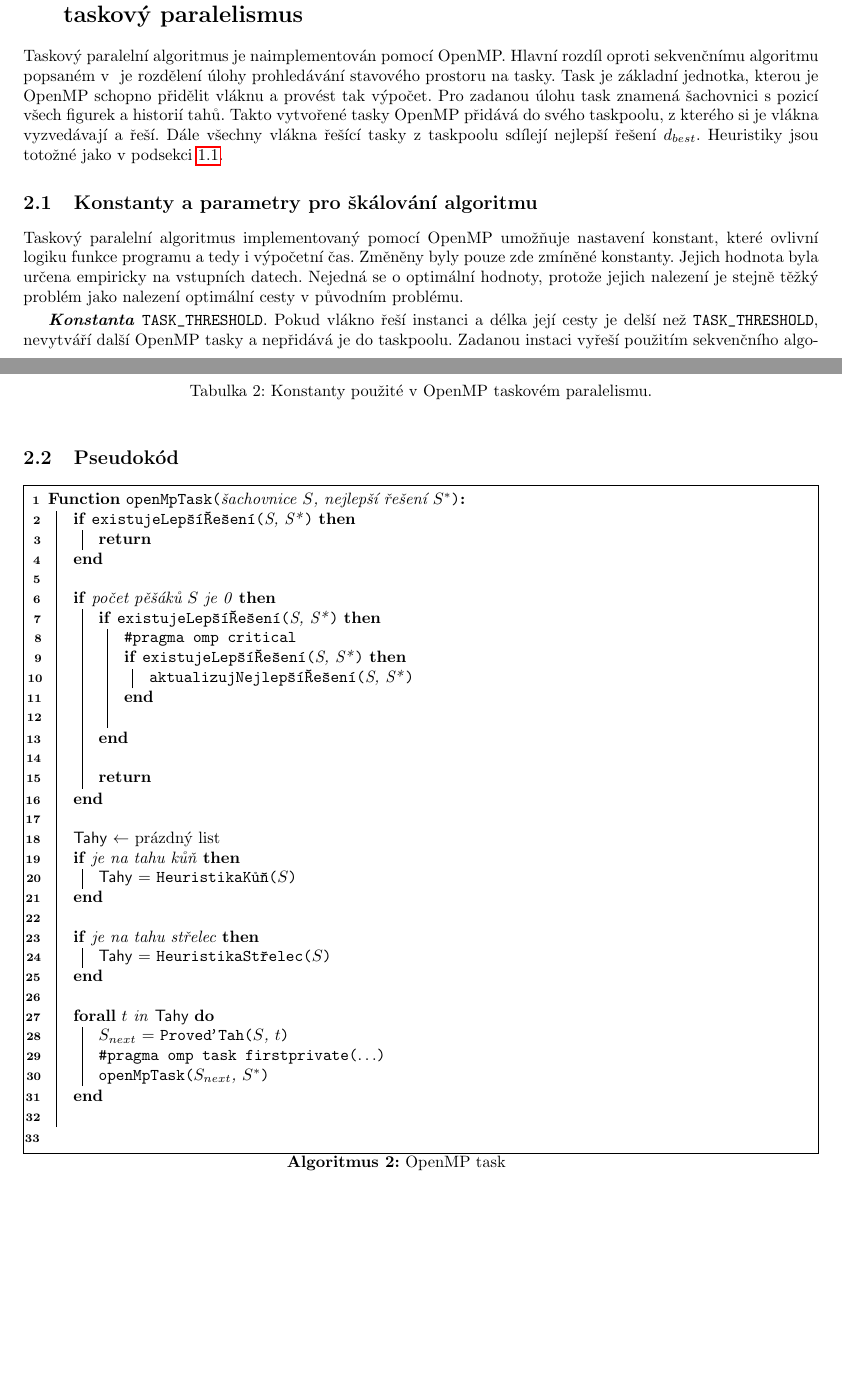
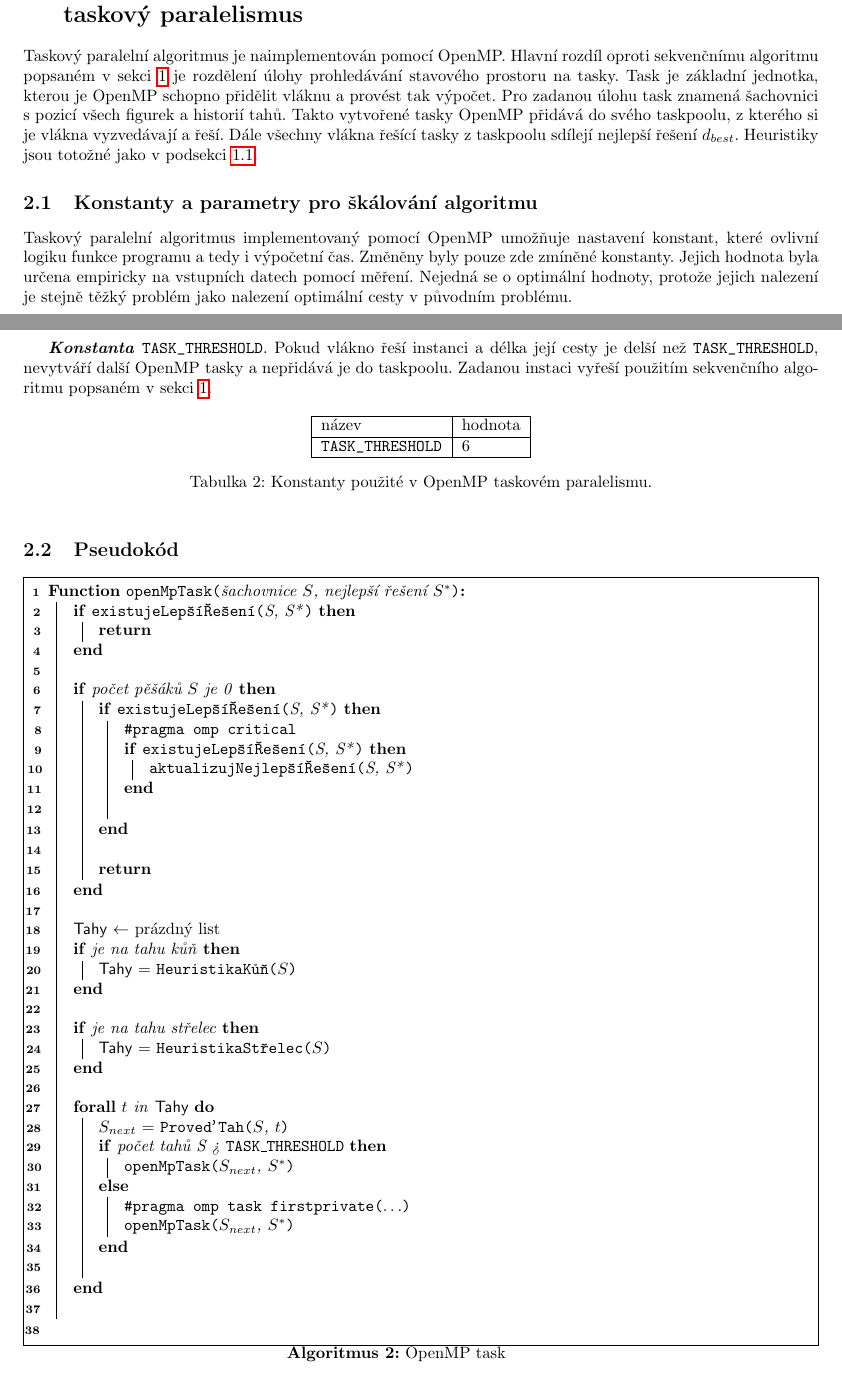
Before and after one commit to TaIos/ni-pdp-semestralka, a LaTeX document (zprava/zprava.tex): two parts of pages 3 and 4 of 13, joined at a grey line, cut so that both start at the same text, the shorter picture padded with empty space. Compiled offline with pdfLaTeX.

Commit message:
Revised OpenMp task part

```diff
--- a/zprava/zprava.tex
+++ b/zprava/zprava.tex
@@ -196,10 +194,12 @@
     \end{algorithm}
 
     \label{sec:task-par}
+
+
     \section{Popis paralelního algoritmu a jeho implementace v OpenMP - taskový paralelismus}
 
     Taskový paralelní algoritmus je naimplementován pomocí OpenMP. Hlavní rozdíl oproti sekvenčnímu algoritmu
-    popsaném v \ref{sec:sequential} je rozdělení úlohy prohledávání stavového prostoru na tasky. Task je
+    popsaném v sekci \ref{sec:sequential1} je rozdělení úlohy prohledávání stavového prostoru na tasky. Task je
     základní jednotka, kterou je OpenMP schopno přidělit vláknu a provést tak výpočet. Pro zadanou úlohu
     task znamená šachovnici s pozicí všech figurek a historií tahů. Takto vytvořené tasky OpenMP přidává
     do svého taskpoolu, z kterého si je vlákna vyzvedávají a řeší. Dále všechny vlákna řešící tasky z
@@ -208,11 +208,12 @@
     \subsection{Konstanty a parametry pro škálování algoritmu}
     Taskový paralelní algoritmus implementovaný pomocí OpenMP umožňuje nastavení konstant, které ovlivní
     logiku funkce programu a tedy i výpočetní čas. Změněny byly pouze zde zmíněné konstanty. Jejich hodnota
-    byla určena empiricky na vstupních datech. Nejedná se o optimální hodnoty, protože jejich nalezení je
+    byla určena empiricky na vstupních datech pomocí měření. Nejedná se o optimální hodnoty, protože jejich nalezení je
     stejně těžký problém jako nalezení optimální cesty v původním problému.
 
+    \pagebreak
     \konstanta{TASK_THRESHOLD}  Pokud vlákno řeší instanci a délka její cesty je delší než \const{TASK_THRESHOLD}, nevytváří další
-    OpenMP tasky a nepřidává je do taskpoolu. Zadanou instaci vyřeší použitím sekvenčního algoritmu popsaném v sekci \ref{sec:sequential}.
+    OpenMP tasky a nepřidává je do taskpoolu. Zadanou instaci vyřeší použitím sekvenčního algoritmu popsaném v sekci \ref{sec:sequential1}.
 
     \begin{table}[hb]
         \centering
@@ -237,6 +238,7 @@
         \SetKwFunction{HeuristikaStrelec}{HeuristikaStřelec}
         \SetKwFunction{MakeMove}{ProveďTah}
         \SetKwFunction{FBetterSolutionExists}{existujeLepšíŘešení}
+        \SetKwFunction{Threshold}{TASK\_THRESHOLD}
 
         \SetKwFunction{FMain}{openMpTask}
         \SetKwProg{Fn}{Function}{:}{}
@@ -267,8 +269,12 @@
             \SetKwData{Next}{$S_{next}$}
             \ForAll{$t$ in \Tahy} {
                 \Next = \MakeMove{$S$, $t$}\;
-                \texttt{\#pragma omp task firstprivate($\ldots$)}\;
-                \FMain{\Next, $S^*$}\;
+                \uIf{počet tahů S > \Threshold}{
+                    \FMain{\Next, $S^*$}\;
+                } \Else{
+                    \texttt{\#pragma omp task firstprivate($\ldots$)}\;
+                    \FMain{\Next, $S^*$}\;
+                }\;
             }\;
         }\;
         \caption{OpenMP task}
```
Also changed, not shown: zprava/zprava.pdf, zprava/zprava.tex (4 more changed lines).
